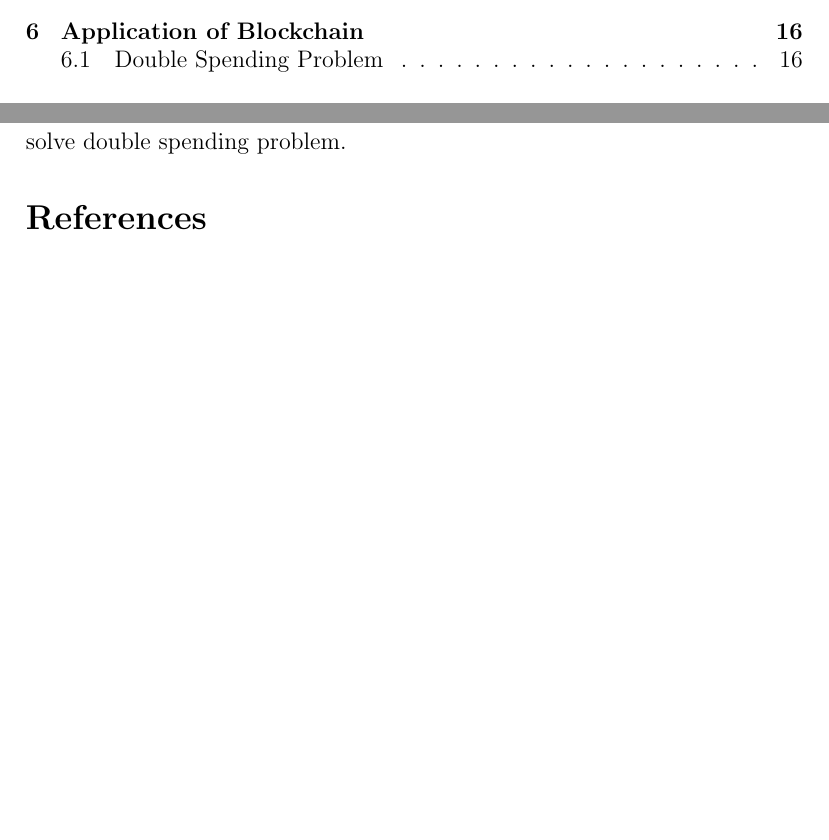
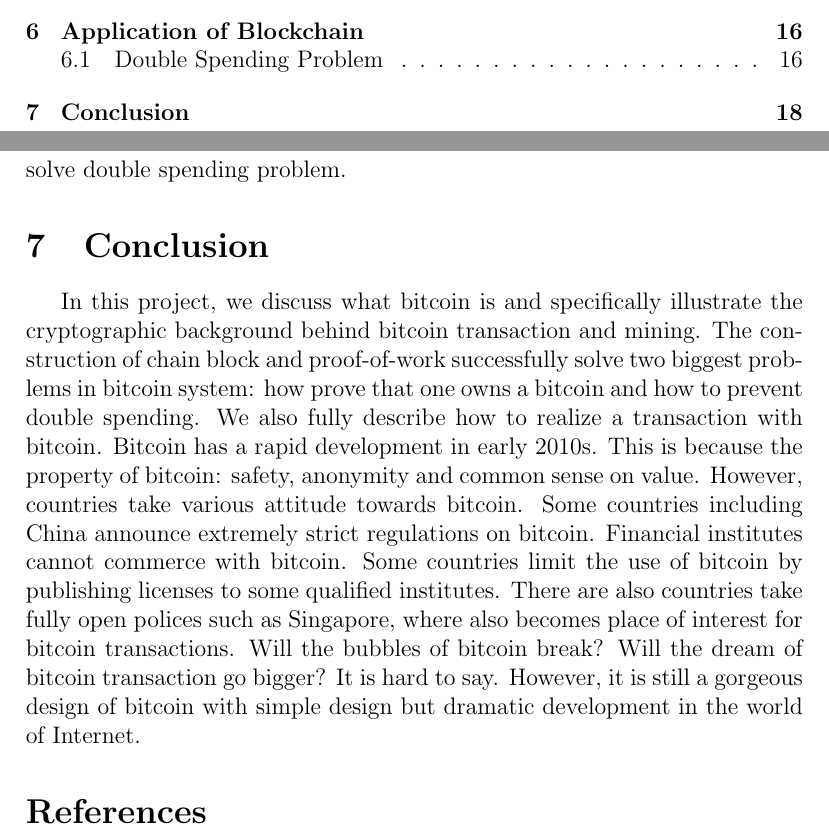
Before and after one commit to lnyq10/VE475-p2, a LaTeX document (main.tex): two parts of pages 2 and 18 of 18 before the commit and two parts of pages 2 and 18 of 19 after it, joined at a grey line, cut so that both start at the same text, the shorter picture padded with empty space. Compiled offline with pdfLaTeX.

Commit message:
Add files via upload

```diff
--- a/main.tex
+++ b/main.tex
@@ -386,6 +386,12 @@ One of the hard problem faced by many cryptocurrencys is that, how could cryptoc
 
  In a conclusion, with the help of blockchain, bitcoin system could perfectly solve double spending problem.
 
+
+\section{Conclusion}
+In this project, we discuss what bitcoin is and specifically illustrate the cryptographic background behind bitcoin transaction and mining. The construction of chain block and proof-of-work successfully solve two biggest problems in bitcoin system: how prove that one owns a bitcoin and how to prevent double spending. We also fully describe how to realize a transaction with bitcoin. Bitcoin has a rapid development in early 2010s.  This is because the property of bitcoin: safety, anonymity and common sense on value. However, countries take various attitude towards bitcoin. Some countries including China announce extremely strict regulations on bitcoin. Financial institutes cannot commerce with bitcoin. Some countries limit the use of bitcoin by publishing licenses to some qualified institutes. There are also countries take fully open polices such as Singapore, where also becomes place of interest for bitcoin transactions. Will the bubbles of bitcoin break? Will the dream of bitcoin transaction go bigger? It is hard to say. However, it is still a gorgeous design of bitcoin with simple design but dramatic development in the world of Internet.
+
+
+
 \begin{thebibliography}{1}
 \bibitem{0}
 \newblock Nakamoto, Satoshi.
```
Also changed, not shown: main.pdf.
